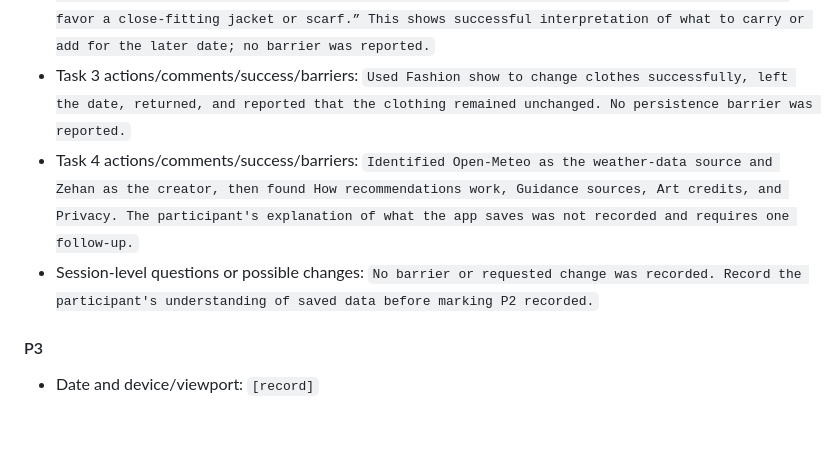
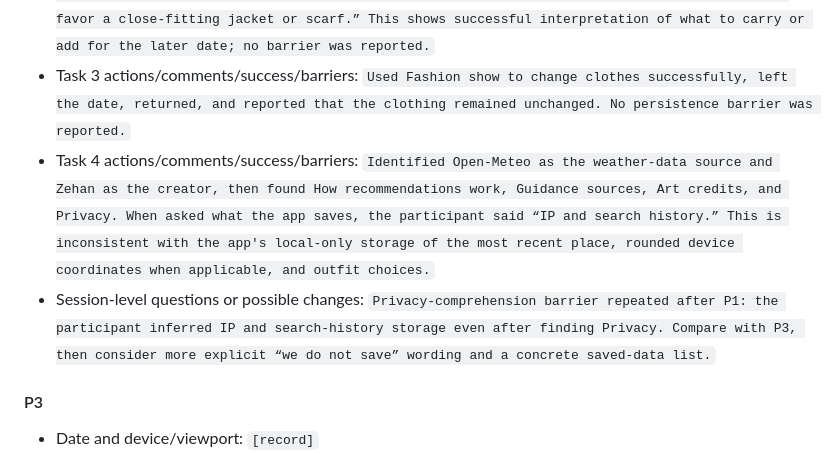
Before and after one commit to zehan-T/outfit-forecast, a Markdown page: plan.md, the part around one of its changes. Rendered like a GitHub page; blank space fills up the shorter version.

Commit message:
Complete P2 usability record

```diff
--- a/plan.md
+++ b/plan.md
@@ -201,8 +201,8 @@ the session. Keep interpretation out of the observation fields.
 - Task 1 actions/comments/success/barriers: `Used an Austin place search, reached the recommendation “Tailored, light, and ready to move,” and reported no barrier.`
 - Task 2 actions/comments/success/barriers: `Selected October 8 and identified both applicable Remember items: “Plan for sun protection today; the UV Index reaches 4.55.” and “32 mph gusts favor a close-fitting jacket or scarf.” This shows successful interpretation of what to carry or add for the later date; no barrier was reported.`
 - Task 3 actions/comments/success/barriers: `Used Fashion show to change clothes successfully, left the date, returned, and reported that the clothing remained unchanged. No persistence barrier was reported.`
-- Task 4 actions/comments/success/barriers: `Identified Open-Meteo as the weather-data source and Zehan as the creator, then found How recommendations work, Guidance sources, Art credits, and Privacy. The participant's explanation of what the app saves was not recorded and requires one follow-up.`
-- Session-level questions or possible changes: `No barrier or requested change was recorded. Record the participant's understanding of saved data before marking P2 recorded.`
+- Task 4 actions/comments/success/barriers: `Identified Open-Meteo as the weather-data source and Zehan as the creator, then found How recommendations work, Guidance sources, Art credits, and Privacy. When asked what the app saves, the participant said “IP and search history.” This is inconsistent with the app's local-only storage of the most recent place, rounded device coordinates when applicable, and outfit choices.`
+- Session-level questions or possible changes: `Privacy-comprehension barrier repeated after P1: the participant inferred IP and search-history storage even after finding Privacy. Compare with P3, then consider more explicit “we do not save” wording and a concrete saved-data list.`
 
 #### P3
 
```
Also changed, not shown: other parts of plan.md (+1 -1 lines).
